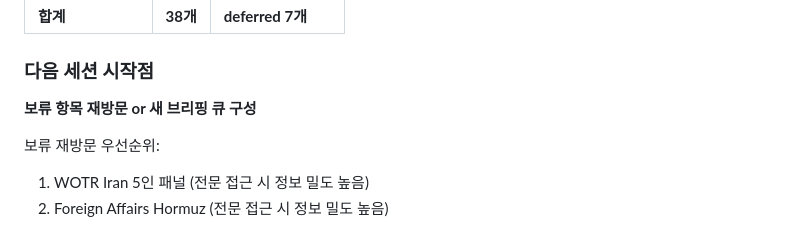
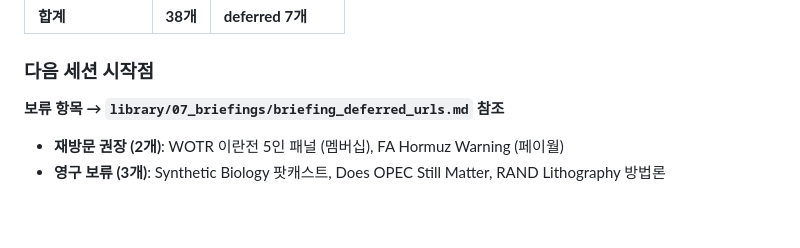
Before and after one commit to yumin0904/geo-intel-map, a Markdown page: docs/progress.md, the part around the change. GitHub-like rendering.

```diff
--- a/docs/progress.md
+++ b/docs/progress.md
@@ -251,8 +251,7 @@ open http://localhost:5500
 
 ### 다음 세션 시작점
 
-**보류 항목 재방문 or 새 브리핑 큐 구성**
+**보류 항목 → `library/07_briefings/briefing_deferred_urls.md` 참조**
 
-보류 재방문 우선순위:
-1. WOTR Iran 5인 패널 (전문 접근 시 정보 밀도 높음)
-2. Foreign Affairs Hormuz (전문 접근 시 정보 밀도 높음)
+- **재방문 권장 (2개)**: WOTR 이란전 5인 패널 (멤버십), FA Hormuz Warning (페이월)
+- **영구 보류 (3개)**: Synthetic Biology 팟캐스트, Does OPEC Still Matter, RAND Lithography 방법론
```
Also changed, not shown: library/07_briefings/briefing_deferred_urls.md (added, +41 -0 lines).
